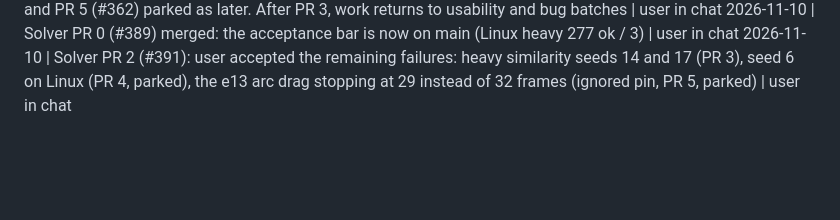
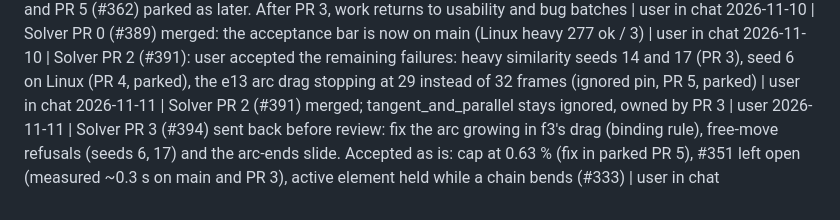
Before and after one commit to chrisplange/Drift, a Markdown page: LOG.md, the part around the change. Drawn GitHub-style; blank space fills up the shorter version.

Commit message:
Records: PR 2 merged, PR 3 sent back for fixes

```diff
--- a/LOG.md
+++ b/LOG.md
@@ -22,3 +22,5 @@ One line per decision, approval or merge, newest last. Format: `YYYY-MM-DD | wha
 2026-11-10 | Solver redesign scoped to PR 2, PR 3 and PR 6 of docs/solver-audit.md; PR 1 (#352), PR 4 (#344) and PR 5 (#362) parked as later. After PR 3, work returns to usability and bug batches | user in chat
 2026-11-10 | Solver PR 0 (#389) merged: the acceptance bar is now on main (Linux heavy 277 ok / 3) | user in chat
 2026-11-10 | Solver PR 2 (#391): user accepted the remaining failures: heavy similarity seeds 14 and 17 (PR 3), seed 6 on Linux (PR 4, parked), the e13 arc drag stopping at 29 instead of 32 frames (ignored pin, PR 5, parked) | user in chat
+2026-11-11 | Solver PR 2 (#391) merged; tangent_and_parallel stays ignored, owned by PR 3 | user
+2026-11-11 | Solver PR 3 (#394) sent back before review: fix the arc growing in f3's drag (binding rule), free-move refusals (seeds 6, 17) and the arc-ends slide. Accepted as is: cap at 0.63 % (fix in parked PR 5), #351 left open (measured ~0.3 s on main and PR 3), active element held while a chain bends (#333) | user in chat
```
Also changed, not shown: HUB-QUEUE.md (+5 -5 lines).
